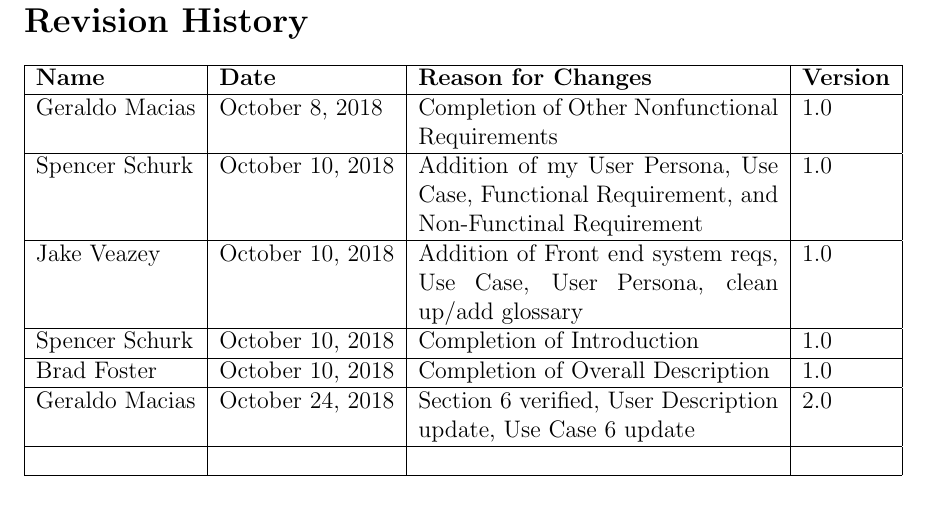
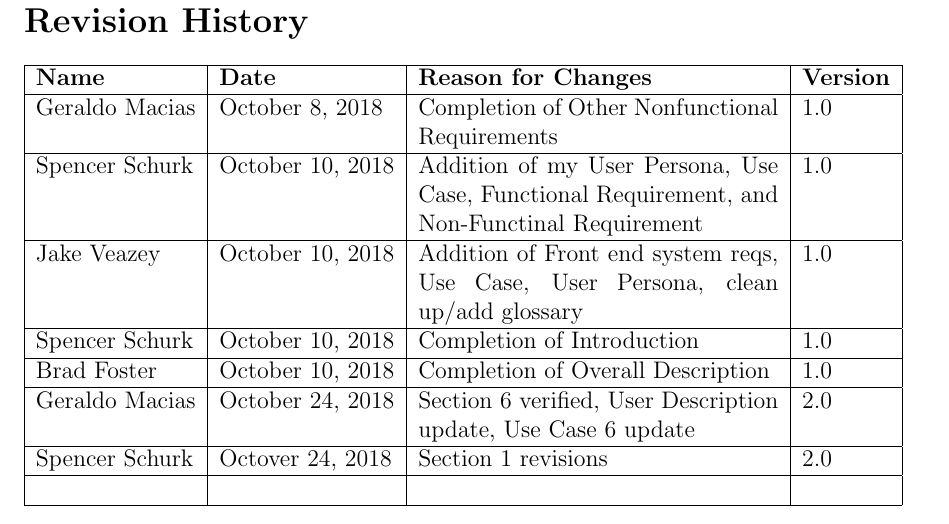
Before and after one commit to JakeVz/CSC402_SRS, a LaTeX document (SRS.tex): part of page 4 of 27, cut so that both start at the same text. Compiled offline with pdfLaTeX.

Commit message:
added self to revision history

```diff
--- a/SRS.tex
+++ b/SRS.tex
@@ -96,6 +96,8 @@ Spencer Schurk&October 10, 2018&Completion of Introduction&1.0\\
 Brad Foster&October 10, 2018&Completion of Overall Description&1.0\\
 \hline
 Geraldo Macias&October 24, 2018&Section 6 verified, User Description update, Use Case 6 update&2.0\\
+\hline
+Spencer Schurk&Octover 24, 2018&Section 1 revisions&2.0\\
 \hline
 &&&\\
 \hline
```
